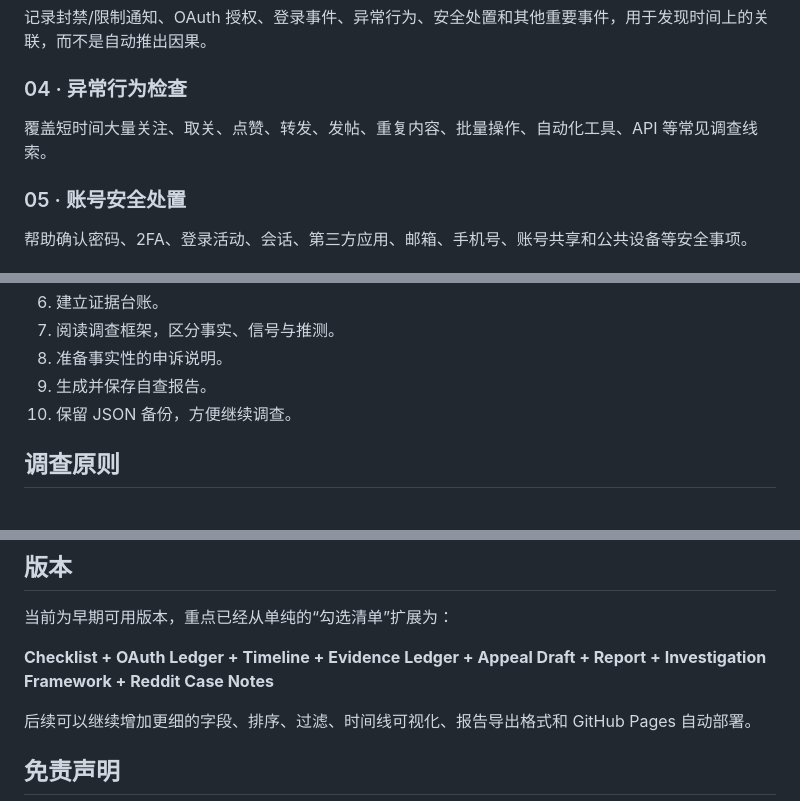
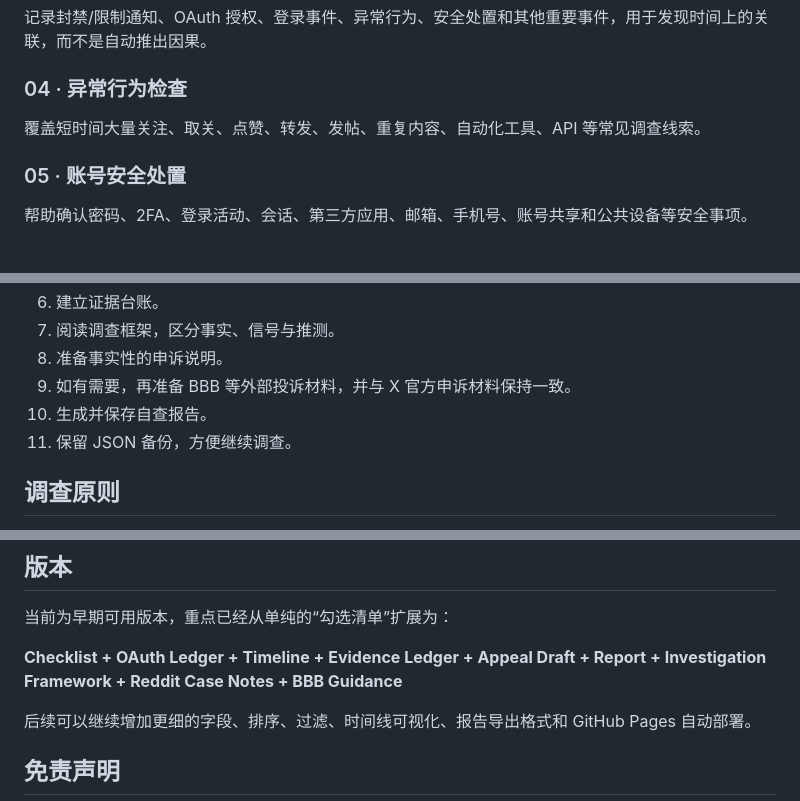
Before and after one commit to Lynnker-0904/x-appeal-checklist, a Markdown page: README.md, 3 parts joined by grey strips. Rendered like a GitHub page.

Commit message:
docs: add BBB complaint guidance for X appeals

```diff
--- a/README.md
+++ b/README.md
@@ -51,7 +51,7 @@
 
 ### 04 · 异常行为检查
 
-覆盖短时间大量关注、取关、点赞、转发、发帖、重复内容、批量操作、自动化工具、API 等常见调查线索。
+覆盖短时间大量关注、取关、点赞、转发、发帖、重复内容、自动化工具、API 等常见调查线索。
 
 ### 05 · 账号安全处置
 
@@ -124,8 +158,9 @@
 6. 建立证据台账。
 7. 阅读调查框架，区分事实、信号与推测。
 8. 准备事实性的申诉说明。
-9. 生成并保存自查报告。
-10. 保留 JSON 备份，方便继续调查。
+9. 如有需要，再准备 BBB 等外部投诉材料，并与 X 官方申诉材料保持一致。
+10. 生成并保存自查报告。
+11. 保留 JSON 备份，方便继续调查。
 
 ## 调查原则
 
@@ -155,7 +190,7 @@
 
 当前为早期可用版本，重点已经从单纯的“勾选清单”扩展为：
 
-**Checklist + OAuth Ledger + Timeline + Evidence Ledger + Appeal Draft + Report + Investigation Framework + Reddit Case Notes**
+**Checklist + OAuth Ledger + Timeline + Evidence Ledger + Appeal Draft + Report + Investigation Framework + Reddit Case Notes + BBB Guidance**
 
 后续可以继续增加更细的字段、排序、过滤、时间线可视化、报告导出格式和 GitHub Pages 自动部署。
 
```
Also changed, not shown: other parts of README.md (+34 -0 lines).
